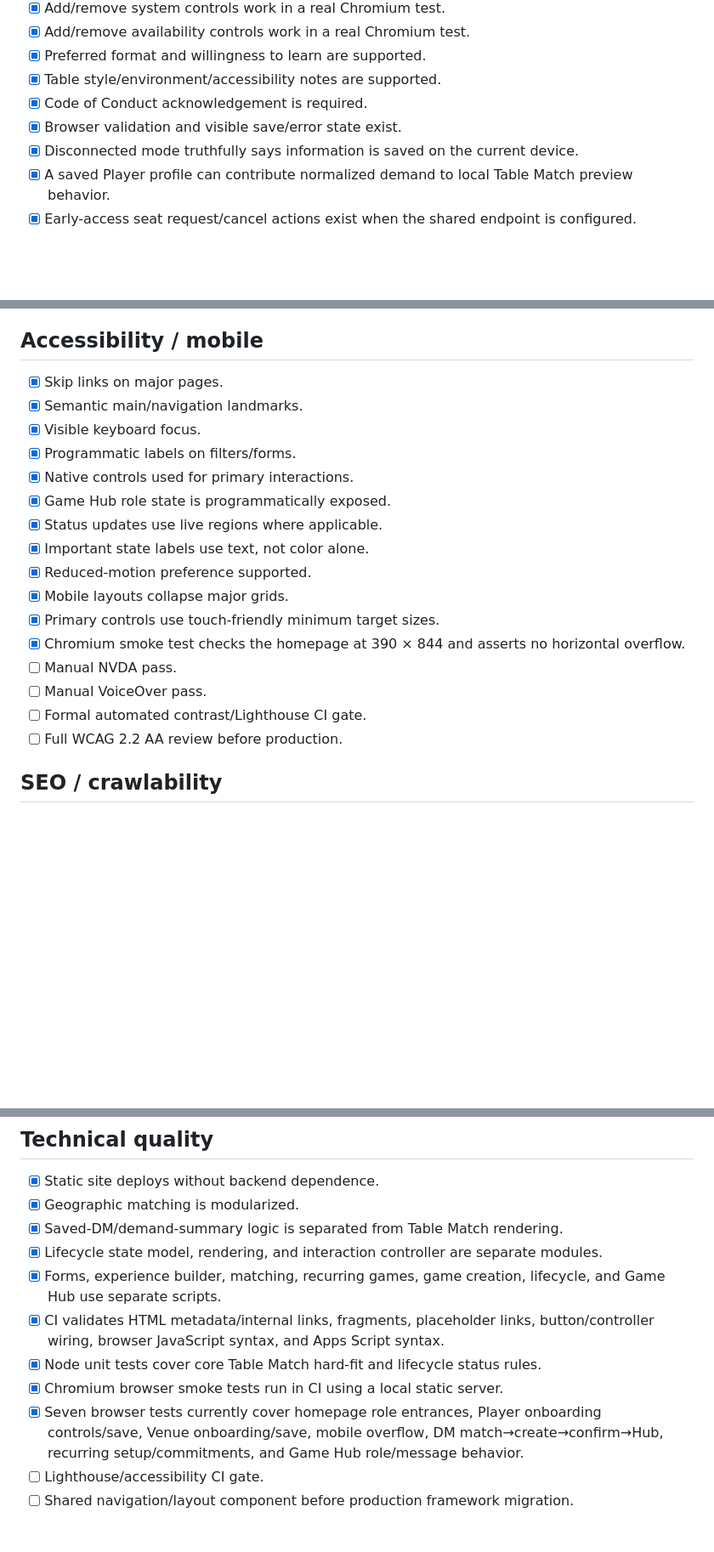
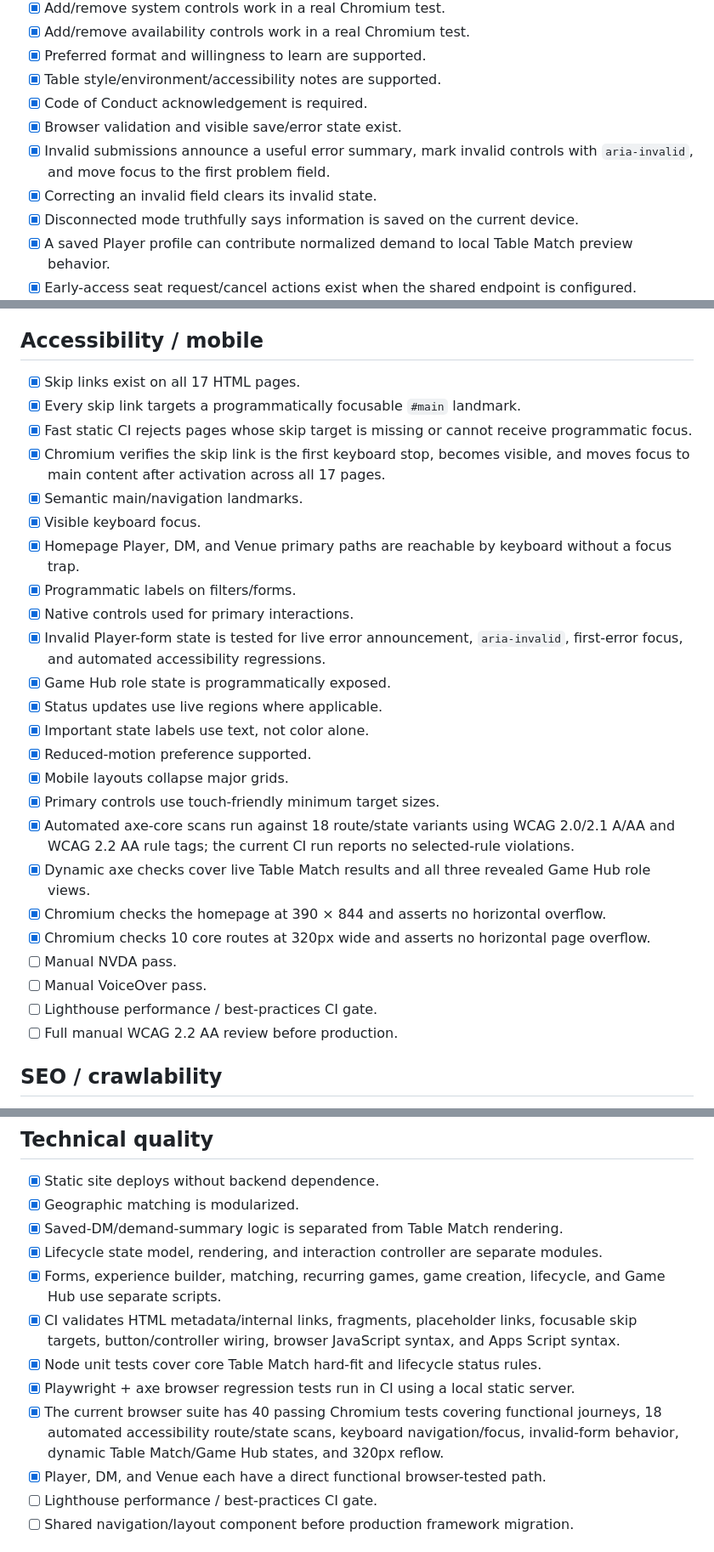
Before and after one commit to cbw29512/dinnerdiceanddragons, a Markdown page: docs/UX_AUDIT.md, 3 parts joined by grey strips. Shown at 85% size. Drawn GitHub-style; blank space fills up the shorter version.

Commit message:
Record accessibility and reflow hardening

```diff
--- a/docs/UX_AUDIT.md
+++ b/docs/UX_AUDIT.md
@@ -53,6 +55,8 @@ Browser-local preview behavior and early-access shared behavior are intentionall
 - [x] Table style/environment/accessibility notes are supported.
 - [x] Code of Conduct acknowledgement is required.
 - [x] Browser validation and visible save/error state exist.
+- [x] Invalid submissions announce a useful error summary, mark invalid controls with `aria-invalid`, and move focus to the first problem field.
+- [x] Correcting an invalid field clears its invalid state.
 - [x] Disconnected mode truthfully says information is saved on the current device.
 - [x] A saved Player profile can contribute normalized demand to local Table Match preview behavior.
 - [x] Early-access seat request/cancel actions exist when the shared endpoint is configured.
@@ -171,22 +178,30 @@ Browser-local preview behavior and early-access shared behavior are intentionall
 
 ## Accessibility / mobile
 
-- [x] Skip links on major pages.
+- [x] Skip links exist on all 17 HTML pages.
+- [x] Every skip link targets a programmatically focusable `#main` landmark.
+- [x] Fast static CI rejects pages whose skip target is missing or cannot receive programmatic focus.
+- [x] Chromium verifies the skip link is the first keyboard stop, becomes visible, and moves focus to main content after activation across all 17 pages.
 - [x] Semantic main/navigation landmarks.
 - [x] Visible keyboard focus.
+- [x] Homepage Player, DM, and Venue primary paths are reachable by keyboard without a focus trap.
 - [x] Programmatic labels on filters/forms.
 - [x] Native controls used for primary interactions.
+- [x] Invalid Player-form state is tested for live error announcement, `aria-invalid`, first-error focus, and automated accessibility regressions.
 - [x] Game Hub role state is programmatically exposed.
 - [x] Status updates use live regions where applicable.
 - [x] Important state labels use text, not color alone.
 - [x] Reduced-motion preference supported.
 - [x] Mobile layouts collapse major grids.
 - [x] Primary controls use touch-friendly minimum target sizes.
-- [x] Chromium smoke test checks the homepage at 390 × 844 and asserts no horizontal overflow.
+- [x] Automated axe-core scans run against 18 route/state variants using WCAG 2.0/2.1 A/AA and WCAG 2.2 AA rule tags; the current CI run reports no selected-rule violations.
+- [x] Dynamic axe checks cover live Table Match results and all three revealed Game Hub role views.
+- [x] Chromium checks the homepage at 390 × 844 and asserts no horizontal overflow.
+- [x] Chromium checks 10 core routes at 320px wide and asserts no horizontal page overflow.
 - [ ] Manual NVDA pass.
 - [ ] Manual VoiceOver pass.
-- [ ] Formal automated contrast/Lighthouse CI gate.
-- [ ] Full WCAG 2.2 AA review before production.
+- [ ] Lighthouse performance / best-practices CI gate.
+- [ ] Full manual WCAG 2.2 AA review before production.
 
 ## SEO / crawlability
 
@@ -219,11 +234,12 @@ Browser-local preview behavior and early-access shared behavior are intentionall
 - [x] Saved-DM/demand-summary logic is separated from Table Match rendering.
 - [x] Lifecycle state model, rendering, and interaction controller are separate modules.
 - [x] Forms, experience builder, matching, recurring games, game creation, lifecycle, and Game Hub use separate scripts.
-- [x] CI validates HTML metadata/internal links, fragments, placeholder links, button/controller wiring, browser JavaScript syntax, and Apps Script syntax.
+- [x] CI validates HTML metadata/internal links, fragments, placeholder links, focusable skip targets, button/controller wiring, browser JavaScript syntax, and Apps Script syntax.
 - [x] Node unit tests cover core Table Match hard-fit and lifecycle status rules.
-- [x] Chromium browser smoke tests run in CI using a local static server.
-- [x] Seven browser tests currently cover homepage role entrances, Player onboarding controls/save, Venue onboarding/save, mobile overflow, DM match→create→confirm→Hub, recurring setup/commitments, and Game Hub role/message behavior.
-- [ ] Lighthouse/accessibility CI gate.
+- [x] Playwright + axe browser regression tests run in CI using a local static server.
+- [x] The current browser suite has 40 passing Chromium tests covering functional journeys, 18 automated accessibility route/state scans, keyboard navigation/focus, invalid-form behavior, dynamic Table Match/Game Hub states, and 320px reflow.
+- [x] Player, DM, and Venue each have a direct functional browser-tested path.
+- [ ] Lighthouse performance / best-practices CI gate.
 - [ ] Shared navigation/layout component before production framework migration.
 
 ## Critical gaps before calling this a production multi-user MVP
```
Also changed, not shown: other parts of docs/UX_AUDIT.md (+9 -2 lines).
